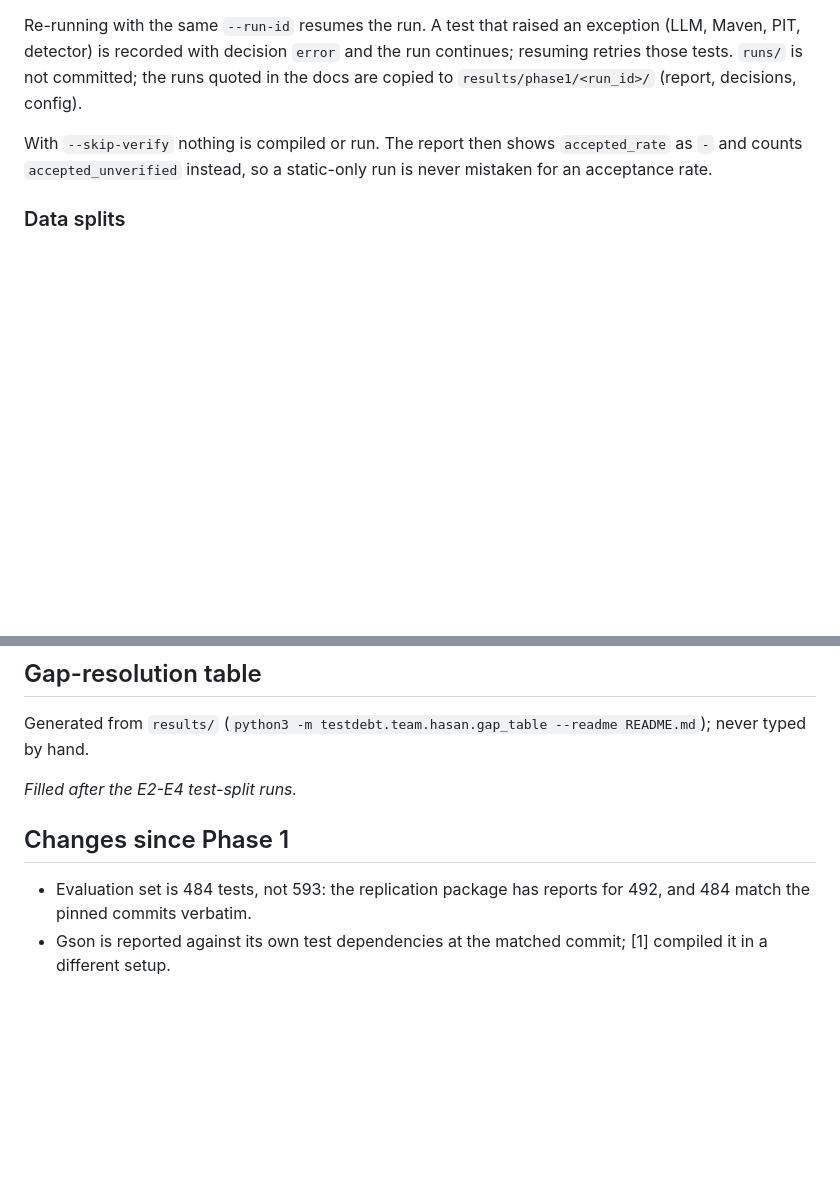
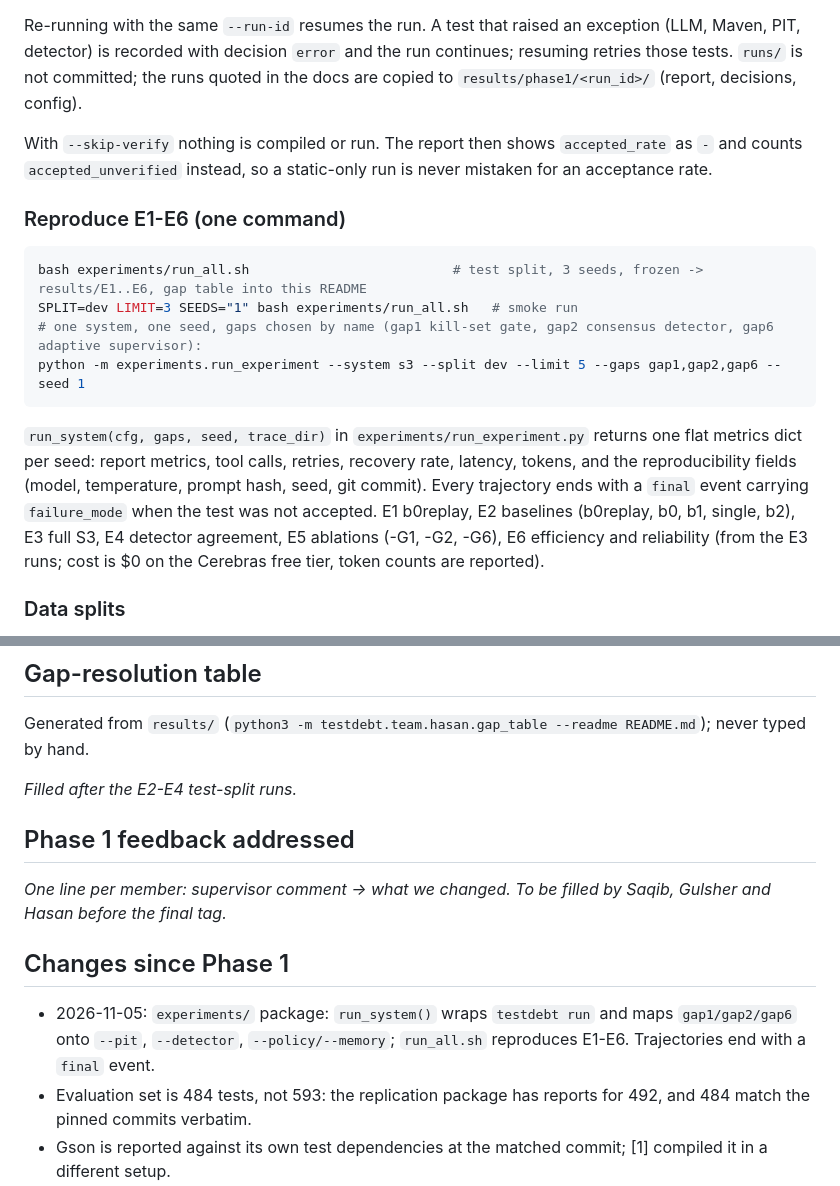
Before and after one commit to msaqibatifj/testdebt, a Markdown page: README.md, 2 parts joined by grey strips. GitHub-like rendering; blank space fills up the shorter version.

Commit message:
run_system() and run_all.sh for E1-E6, final trajectory event, paper skeleton

````diff
--- a/README.md
+++ b/README.md
@@ -117,6 +117,21 @@ copied to `results/phase1/<run_id>/` (report, decisions, config).
 With `--skip-verify` nothing is compiled or run. The report then shows `accepted_rate` as `-` and counts
 `accepted_unverified` instead, so a static-only run is never mistaken for an acceptance rate.
 
+### Reproduce E1-E6 (one command)
+
+```bash
+bash experiments/run_all.sh                          # test split, 3 seeds, frozen -> results/E1..E6, gap table into this README
+SPLIT=dev LIMIT=3 SEEDS="1" bash experiments/run_all.sh   # smoke run
+# one system, one seed, gaps chosen by name (gap1 kill-set gate, gap2 consensus detector, gap6 adaptive supervisor):
+python -m experiments.run_experiment --system s3 --split dev --limit 5 --gaps gap1,gap2,gap6 --seed 1
+```
+
+`run_system(cfg, gaps, seed, trace_dir)` in `experiments/run_experiment.py` returns one flat metrics dict per seed: report
+metrics, tool calls, retries, recovery rate, latency, tokens, and the reproducibility fields (model, temperature,
+prompt hash, seed, git commit). Every trajectory ends with a `final` event carrying `failure_mode` when the test was not accepted.
+E1 b0replay, E2 baselines (b0replay, b0, b1, single, b2), E3 full S3, E4 detector agreement, E5 ablations (-G1, -G2, -G6),
+E6 efficiency and reliability (from the E3 runs; cost is $0 on the Cerebras free tier, token counts are reported).
+
 ### Data splits
 
 `data/splits/{dev,test,rest}.jsonl` hold test IDs only and were built once (commit `0e1f7da`) with
@@ -136,8 +151,13 @@ Generated from `results/` (`python3 -m testdebt.team.hasan.gap_table --readme RE
 _Filled after the E2-E4 test-split runs._
 <!-- /gap-table -->
 
+## Phase 1 feedback addressed
+
+_One line per member: supervisor comment -> what we changed. To be filled by Saqib, Gulsher and Hasan before the final tag._
+
 ## Changes since Phase 1
 
+- 2026-11-05: `experiments/` package: `run_system()` wraps `testdebt run` and maps `gap1/gap2/gap6` onto `--pit`, `--detector`, `--policy/--memory`; `run_all.sh` reproduces E1-E6. Trajectories end with a `final` event.
 - Evaluation set is 484 tests, not 593: the replication package has reports for 492, and 484 match the pinned commits verbatim.
 - Gson is reported against its own test dependencies at the matched commit; [1] compiled it in a different setup.
 - PIT baseline kill matrix is computed before patching (bug found in the Phase 1 pilot, fixed in `5cf24e3`).
````
Also changed, not shown: docs/architecture.md (added, +5 -0 lines), paper/architecture.png (added), 12 other files.
